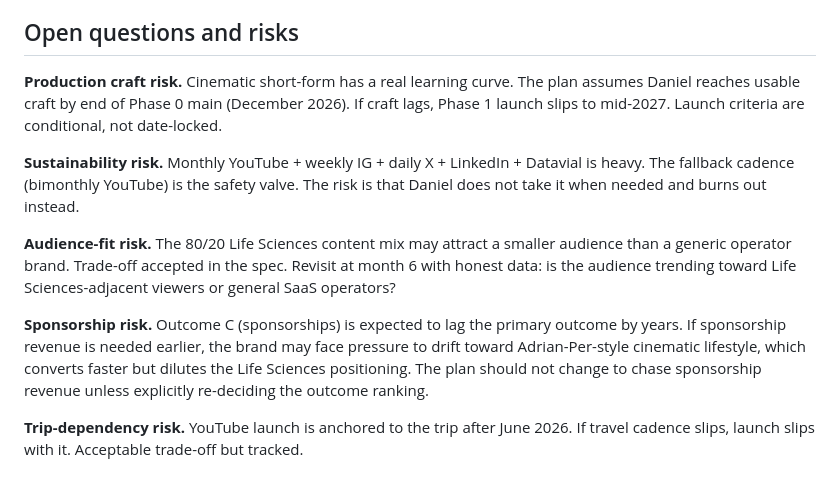
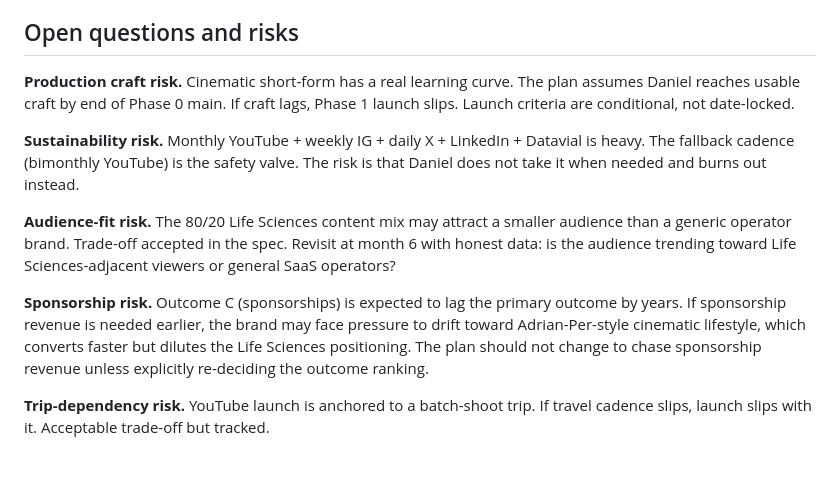
Before and after one commit to Hunt4Bugs/danielhunt.dev, a Markdown page: docs/brand/OPERATING.md, the part around one of its changes. Rendered like a GitHub page.

```diff
--- a/docs/brand/OPERATING.md
+++ b/docs/brand/OPERATING.md
@@ -200,7 +200,7 @@ Documented to prevent re-litigation when a future framework or creator-coaching
 
 ## Open questions and risks
 
-**Production craft risk.** Cinematic short-form has a real learning curve. The plan assumes Daniel reaches usable craft by end of Phase 0 main (December 2026). If craft lags, Phase 1 launch slips to mid-2027. Launch criteria are conditional, not date-locked.
+**Production craft risk.** Cinematic short-form has a real learning curve. The plan assumes Daniel reaches usable craft by end of Phase 0 main. If craft lags, Phase 1 launch slips. Launch criteria are conditional, not date-locked.
 
 **Sustainability risk.** Monthly YouTube + weekly IG + daily X + LinkedIn + Datavial is heavy. The fallback cadence (bimonthly YouTube) is the safety valve. The risk is that Daniel does not take it when needed and burns out instead.
 
@@ -208,4 +208,4 @@ Documented to prevent re-litigation when a future framework or creator-coaching
 
 **Sponsorship risk.** Outcome C (sponsorships) is expected to lag the primary outcome by years. If sponsorship revenue is needed earlier, the brand may face pressure to drift toward Adrian-Per-style cinematic lifestyle, which converts faster but dilutes the Life Sciences positioning. The plan should not change to chase sponsorship revenue unless explicitly re-deciding the outcome ranking.
 
-**Trip-dependency risk.** YouTube launch is anchored to the trip after June 2026. If travel cadence slips, launch slips with it. Acceptable trade-off but tracked.
+**Trip-dependency risk.** YouTube launch is anchored to a batch-shoot trip. If travel cadence slips, launch slips with it. Acceptable trade-off but tracked.
```
Also changed, not shown: other parts of docs/brand/OPERATING.md (+22 -22 lines).
